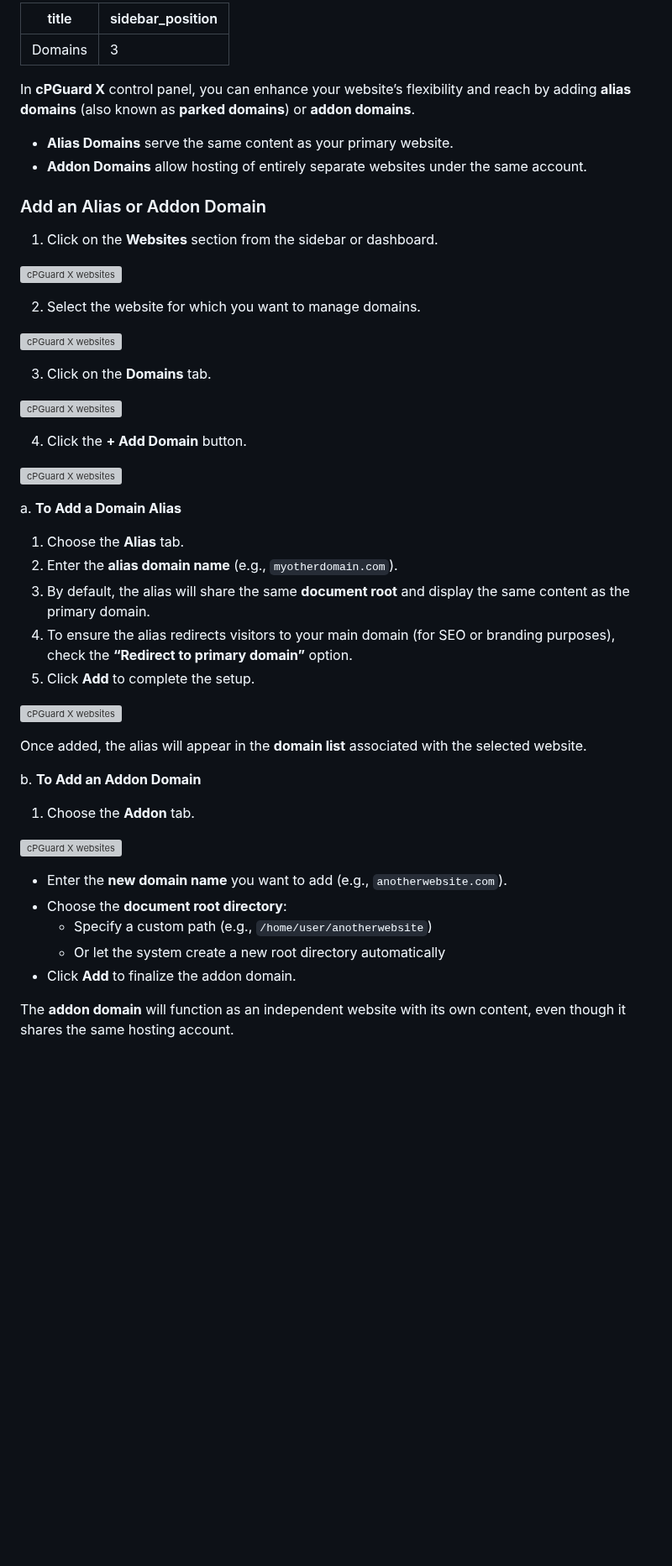
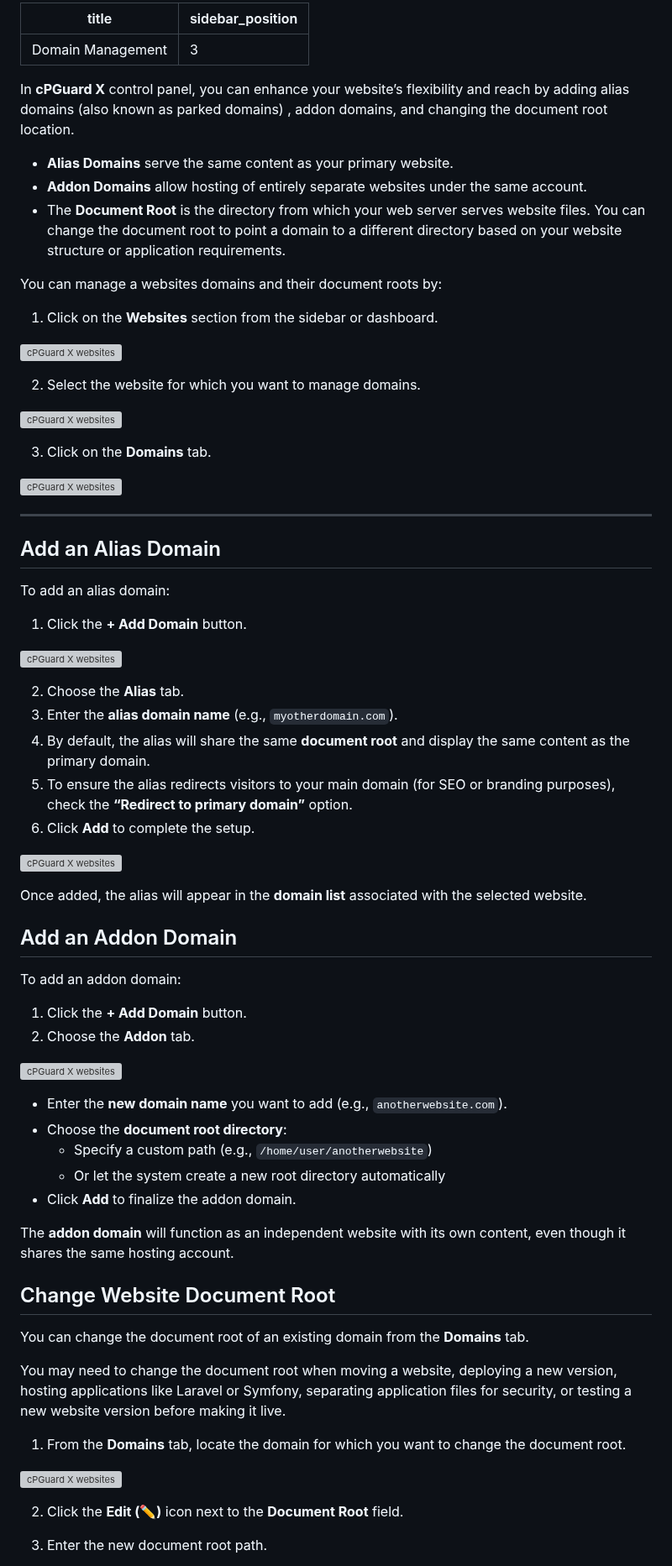
Before and after one commit to opsshieldllp/documentation, a Markdown page: cpguard-x/website-management/domains.md, the part around one of its changes. Shown at 84% size. Drawn GitHub-style; blank space fills up the shorter version; grey boxes are pictures that could not be loaded.

```diff
--- a/cpguard-x/website-management/domains.md
+++ b/cpguard-x/website-management/domains.md
@@ -1,14 +1,16 @@
 ---
-title: Domains
+title: Domain Management
 sidebar_position: 3
 ---
 
-In **cPGuard X** control panel, you can enhance your website’s flexibility and reach by adding **alias domains** (also known as **parked domains**) or **addon domains**.
+In **cPGuard X** control panel, you can enhance your website’s flexibility and reach by adding alias domains (also known as parked domains) , addon domains, and changing the document root location.
 
 - **Alias Domains** serve the same content as your primary website.
 - **Addon Domains** allow hosting of entirely separate websites under the same account.
+- The **Document Root** is the directory from which your web server serves website files. You can change the document root to point a domain to a different directory based on your website structure or application requirements.
 
-### Add an Alias or Addon Domain
+
+You can manage a websites domains and their document roots by:
 
 1. Click on the **Websites** section from the sidebar or dashboard.
 
@@ -22,25 +24,32 @@ In **cPGuard X** control panel, you can enhance your website’s flexibility and
 
 ![cPGuard X websites](../../assets/img/websites/addon1.png)
 
-4. Click the **+ Add Domain** button.
+---
+
+## Add an Alias Domain
+
+To add an alias domain:
+
+1. Click the **+ Add Domain** button.
 
 ![cPGuard X websites](../../assets/img/websites/addon2.png)
 
-a. **To Add a Domain Alias**
-
-1. Choose the **Alias** tab.
-2. Enter the **alias domain name** (e.g., `myotherdomain.com`).
-3. By default, the alias will share the same **document root** and display the same content as the primary domain.
-4. To ensure the alias redirects visitors to your main domain (for SEO or branding purposes), check the **“Redirect to primary domain”** option.
-5. Click **Add** to complete the setup.
+2. Choose the **Alias** tab.
+3. Enter the **alias domain name** (e.g., `myotherdomain.com`).
+4. By default, the alias will share the same **document root** and display the same content as the primary domain.
+5. To ensure the alias redirects visitors to your main domain (for SEO or branding purposes), check the **“Redirect to primary domain”** option.
+6. Click **Add** to complete the setup.
 
 ![cPGuard X websites](../../assets/img/websites/addon3.png)
 
 Once added, the alias will appear in the **domain list** associated with the selected website.
 
-b. **To Add an Addon Domain**
+## Add an Addon Domain
 
-1. Choose the **Addon** tab.
+To add an addon domain:
+
+1. Click the **+ Add Domain** button.
+2. Choose the **Addon** tab.
 
 ![cPGuard X websites](../../assets/img/websites/addon7.png)
 
@@ -51,3 +60,18 @@ b. **To Add an Addon Domain**
 - Click **Add** to finalize the addon domain.
 
 The **addon domain** will function as an independent website with its own content, even though it shares the same hosting account.
+
+## Change Website Document Root
+
+You can change the document root of an existing domain from the **Domains** tab.
+
+You may need to change the document root when moving a website, deploying a new version, hosting applications like Laravel or Symfony, separating application files for security, or testing a new website version before making it live.
+
+1. From the **Domains** tab, locate the domain for which you want to change the document root.
+
+![cPGuard X websites](../../assets/img/websites/change-docroot1.png)
+
+2. Click the **Edit (✏️)** icon next to the **Document Root** field.
+
+3. Enter the new document root path.
+
```
Also changed, not shown: other parts of cpguard-x/website-management/domains.md (+37 -0 lines), cpguard-x/operations/goaccess.md (+1 -1 lines), cpguard-x/website-management/docroot-change.md (deleted, +0 -113 lines), assets/img/websites/image40.png (added).
